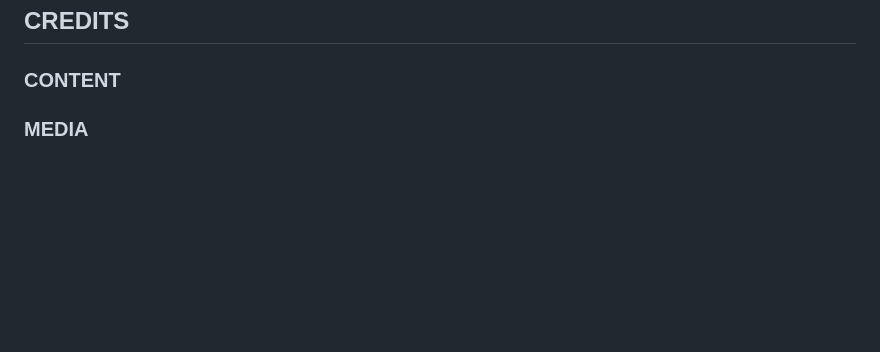
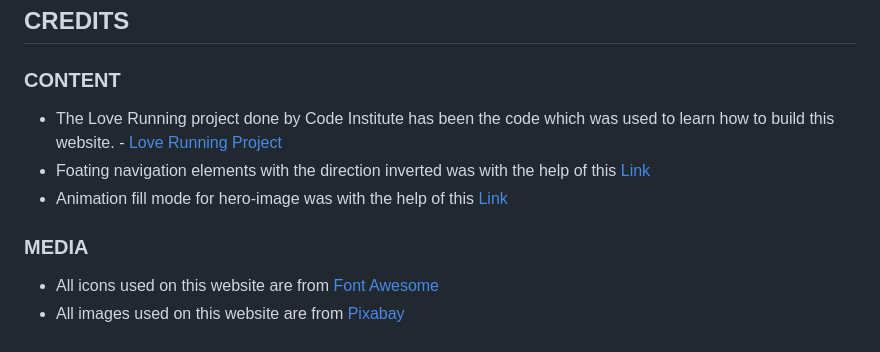
Before and after one commit to md-ash-dot/peak-district-animal-shelter, a Markdown page: READMEA.md, the part around the change. GitHub-like rendering; blank space fills up the shorter version.

Commit message:
Add credits to readme document

```diff
--- a/READMEA.md
+++ b/READMEA.md
@@ -120,4 +120,11 @@ The live link can be found here - [Peak District Animal Shelter](https://md-ash-
 
 ### CONTENT
 
+- The Love Running project done by Code Institute has been the code which was used to learn how to build this website. - [Love Running Project](https://learn.codeinstitute.net/courses/course-v1:CodeInstitute+LR101+2021_T1/courseware/4a07c57382724cfda5834497317f24d5/f2db5fd401004fccb43b01a6066a5333/)
+- Foating navigation elements with the direction inverted was with the help of this [Link](https://codepen.io/ConStambo/pen/WxRQVq)
+- Animation fill mode for hero-image was with the help of this [Link](https://developer.mozilla.org/en-US/docs/Web/CSS/animation-fill-mode)
+
 ### MEDIA
+
+- All icons used on this website are from [Font Awesome](https://fontawesome.com/)
+- All images used on this website are from [Pixabay](https://pixabay.com/)
```
